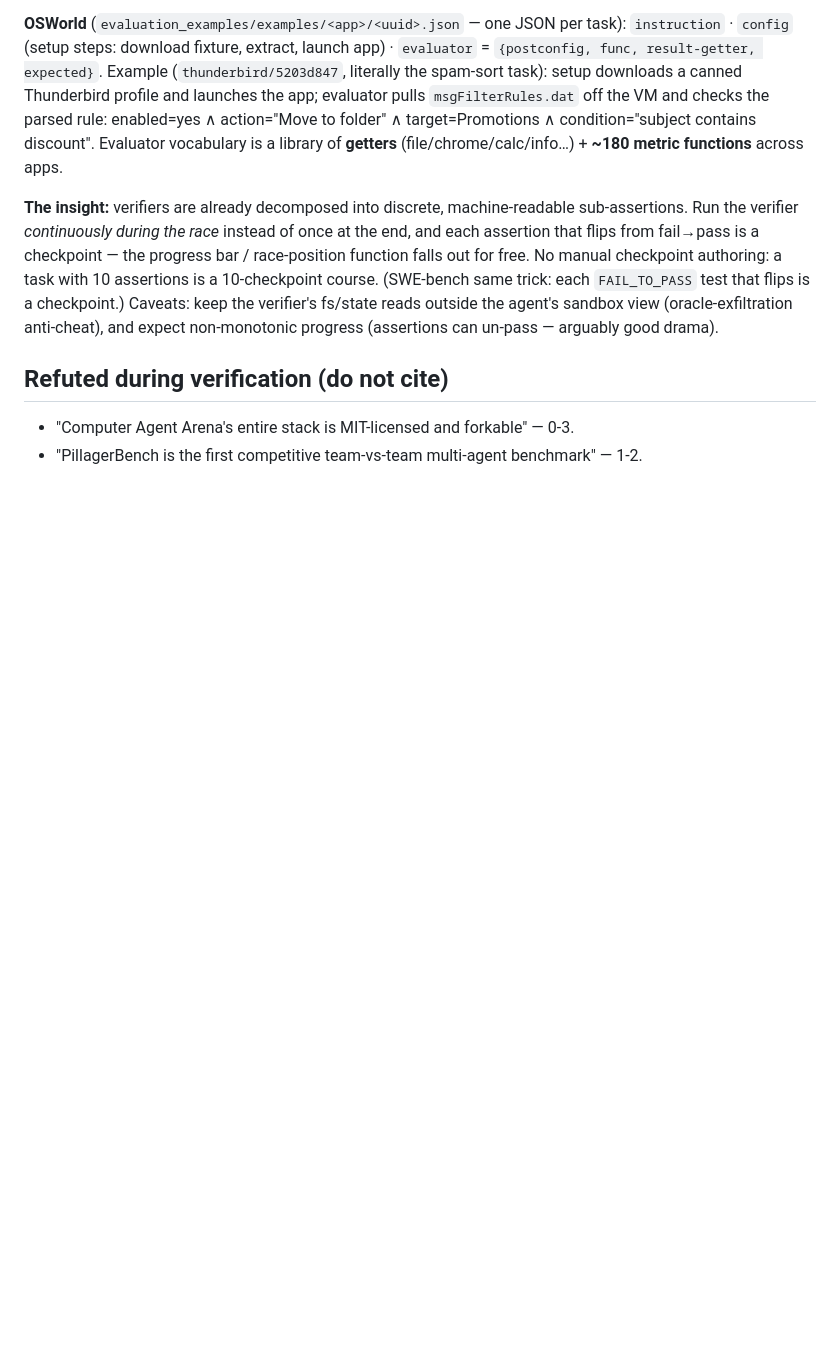
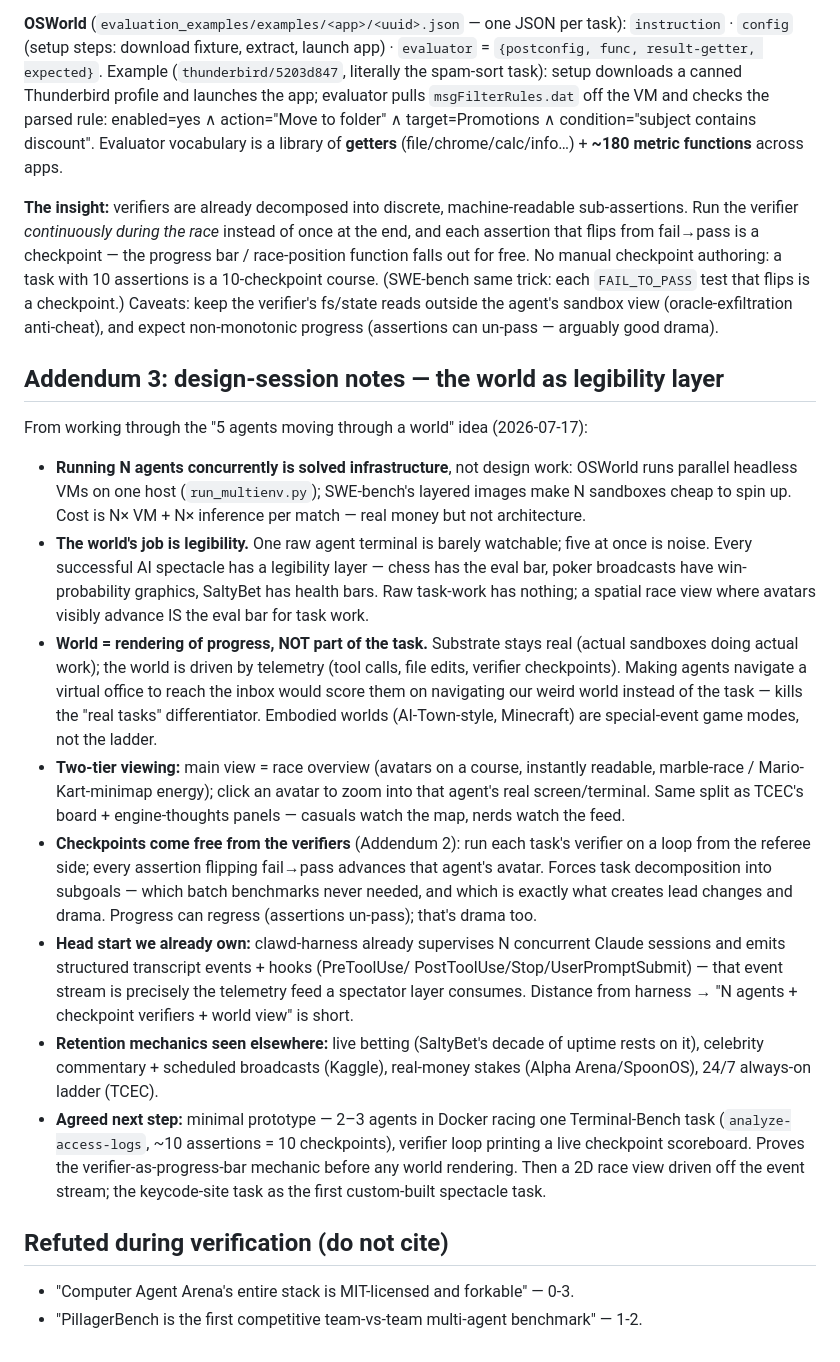
Before and after one commit to clawdbotatg/clawd-research, a Markdown page: agent-arena-landscape/README.md, the part around one of its changes. GitHub-like rendering; blank space fills up the shorter version.

Commit message:
agent-arena research: concept statement + design-session notes (world as legibility layer, next-step prototype)
Co-Authored-By: Claude Fable 5 <noreply@anthropic.com>

```diff
--- a/agent-arena-landscape/README.md
+++ b/agent-arena-landscape/README.md
@@ -269,6 +286,49 @@ verifier's fs/state reads outside the agent's sandbox view (oracle-exfiltration
 anti-cheat), and expect non-monotonic progress (assertions can un-pass — arguably
 good drama).
 
+## Addendum 3: design-session notes — the world as legibility layer
+
+From working through the "5 agents moving through a world" idea (2026-07-17):
+
+- **Running N agents concurrently is solved infrastructure**, not design work:
+  OSWorld runs parallel headless VMs on one host (`run_multienv.py`); SWE-bench's
+  layered images make N sandboxes cheap to spin up. Cost is N× VM + N× inference
+  per match — real money but not architecture.
+- **The world's job is legibility.** One raw agent terminal is barely watchable;
+  five at once is noise. Every successful AI spectacle has a legibility layer —
+  chess has the eval bar, poker broadcasts have win-probability graphics,
+  SaltyBet has health bars. Raw task-work has nothing; a spatial race view where
+  avatars visibly advance IS the eval bar for task work.
+- **World = rendering of progress, NOT part of the task.** Substrate stays real
+  (actual sandboxes doing actual work); the world is driven by telemetry (tool
+  calls, file edits, verifier checkpoints). Making agents navigate a virtual
+  office to reach the inbox would score them on navigating our weird world
+  instead of the task — kills the "real tasks" differentiator. Embodied worlds
+  (AI-Town-style, Minecraft) are special-event game modes, not the ladder.
+- **Two-tier viewing:** main view = race overview (avatars on a course, instantly
+  readable, marble-race / Mario-Kart-minimap energy); click an avatar to zoom
+  into that agent's real screen/terminal. Same split as TCEC's board +
+  engine-thoughts panels — casuals watch the map, nerds watch the feed.
+- **Checkpoints come free from the verifiers** (Addendum 2): run each task's
+  verifier on a loop from the referee side; every assertion flipping fail→pass
+  advances that agent's avatar. Forces task decomposition into subgoals — which
+  batch benchmarks never needed, and which is exactly what creates lead changes
+  and drama. Progress can regress (assertions un-pass); that's drama too.
+- **Head start we already own:** clawd-harness already supervises N concurrent
+  Claude sessions and emits structured transcript events + hooks (PreToolUse/
+  PostToolUse/Stop/UserPromptSubmit) — that event stream is precisely the
+  telemetry feed a spectator layer consumes. Distance from harness → "N agents +
+  checkpoint verifiers + world view" is short.
+- **Retention mechanics seen elsewhere:** live betting (SaltyBet's decade of
+  uptime rests on it), celebrity commentary + scheduled broadcasts (Kaggle),
+  real-money stakes (Alpha Arena/SpoonOS), 24/7 always-on ladder (TCEC).
+- **Agreed next step:** minimal prototype — 2–3 agents in Docker racing one
+  Terminal-Bench task (`analyze-access-logs`, ~10 assertions = 10 checkpoints),
+  verifier loop printing a live checkpoint scoreboard. Proves the
+  verifier-as-progress-bar mechanic before any world rendering. Then a 2D race
+  view driven off the event stream; the keycode-site task as the first
+  custom-built spectacle task.
+
 ## Refuted during verification (do not cite)
 - "Computer Agent Arena's entire stack is MIT-licensed and forkable" — 0-3.
 - "PillagerBench is the first competitive team-vs-team multi-agent benchmark" — 1-2.
```
Also changed, not shown: other parts of agent-arena-landscape/README.md (+17 -0 lines).
